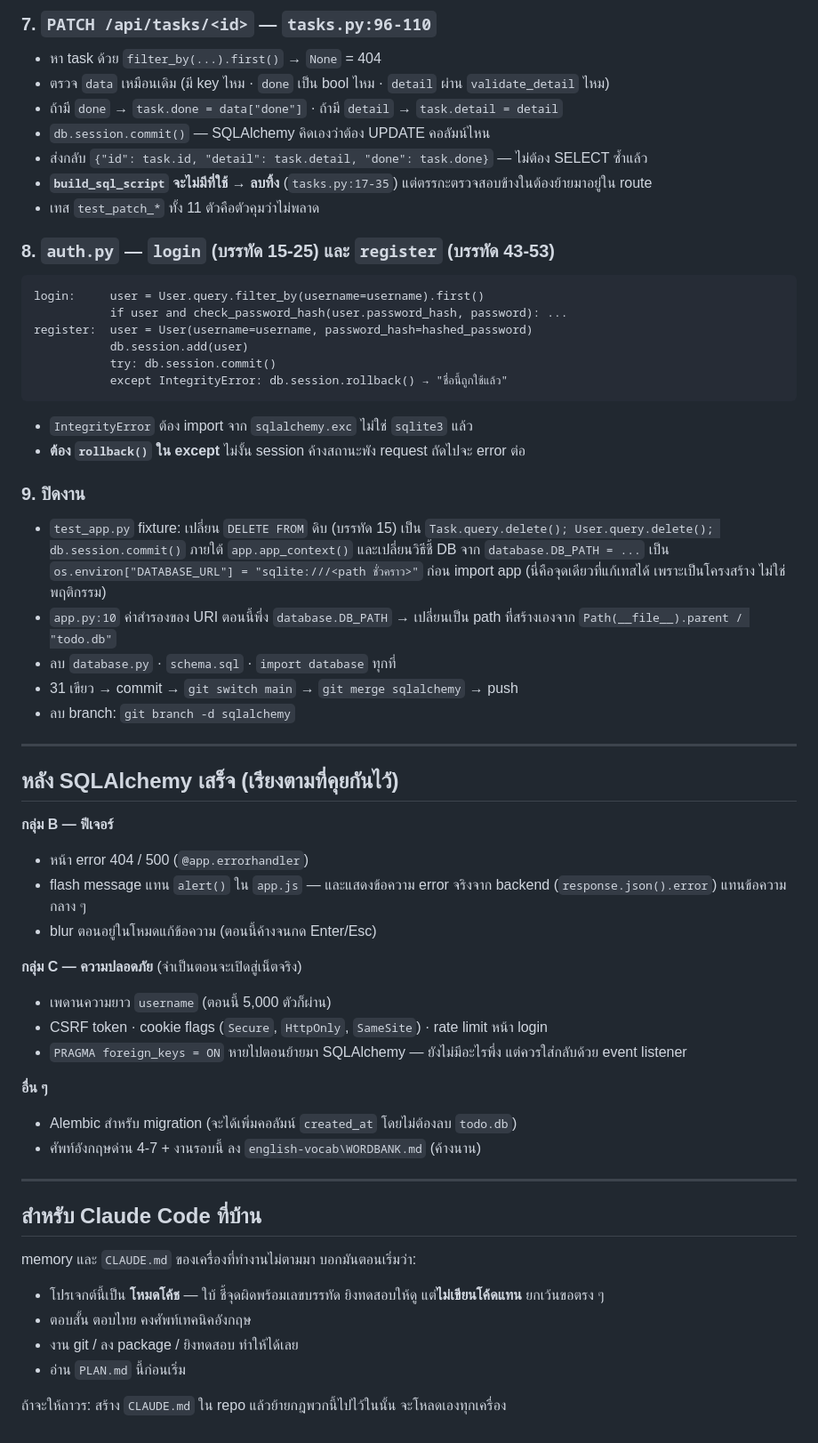
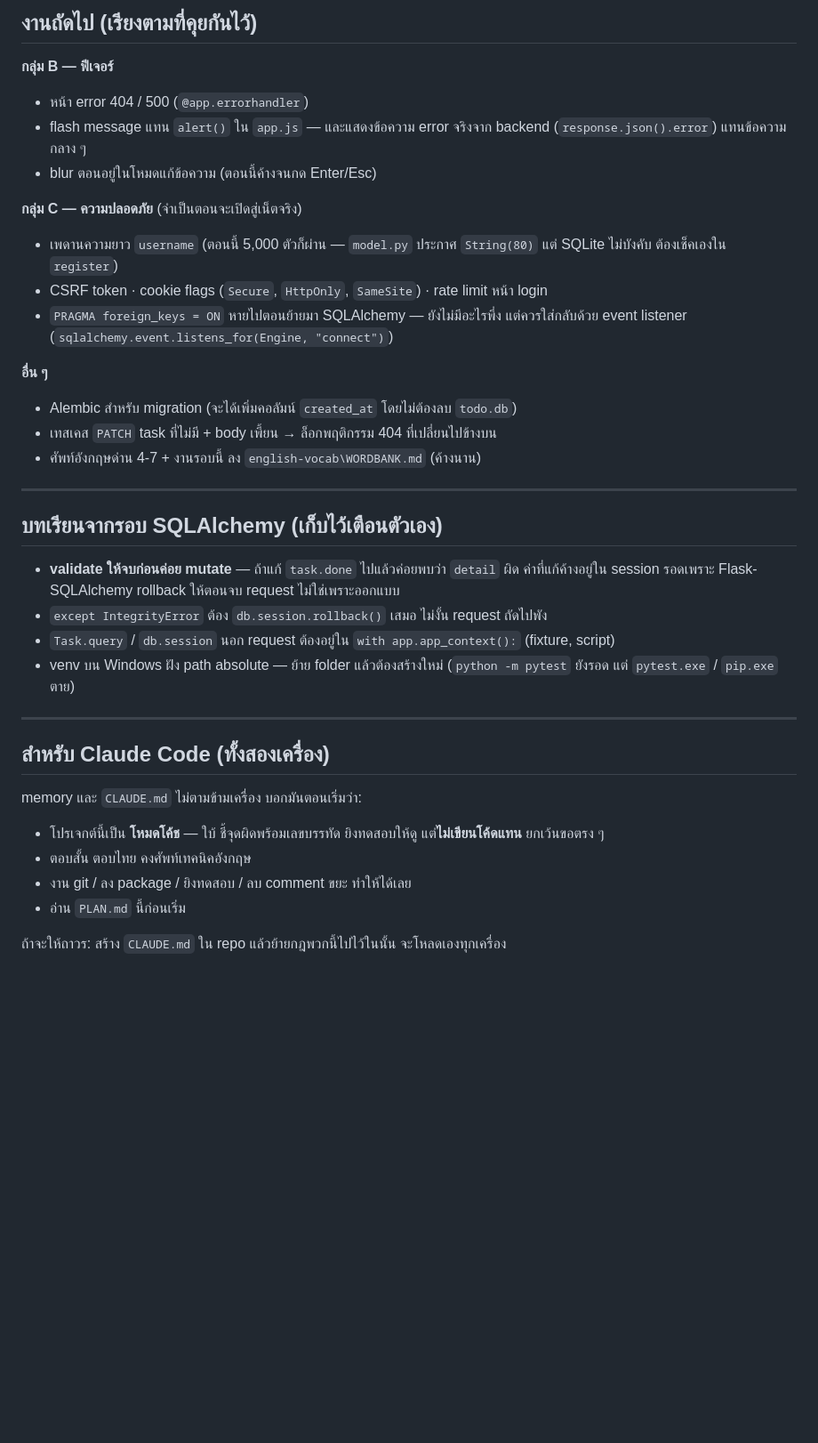
Before and after one commit to Best-Narawith/Todo_webapp, a Markdown page: PLAN.md, the part around one of its changes. Shown at 89% size. Rendered like a GitHub page; blank space fills up the shorter version.

````diff
--- a/PLAN.md
+++ b/PLAN.md
@@ -75,37 +51,4 @@ SQLAlchemy จัดการ connection ให้เอง ใช้ `db.sessio
-### 7. `PATCH /api/tasks/<id>` — `tasks.py:96-110`
-- หา task ด้วย `filter_by(...).first()` → `None` = 404
-- ตรวจ `data` เหมือนเดิม (มี key ไหม · `done` เป็น bool ไหม · `detail` ผ่าน `validate_detail` ไหม)
-- ถ้ามี `done` → `task.done = data["done"]` · ถ้ามี `detail` → `task.detail = detail`
-- `db.session.commit()` — SQLAlchemy คิดเองว่าต้อง UPDATE คอลัมน์ไหน
-- ส่งกลับ `{"id": task.id, "detail": task.detail, "done": task.done}` — ไม่ต้อง SELECT ซ้ำแล้ว
-- **`build_sql_script` จะไม่มีที่ใช้ → ลบทิ้ง** (`tasks.py:17-35`) แต่ตรรกะตรวจสอบข้างในต้องย้ายมาอยู่ใน route
-- เทส `test_patch_*` ทั้ง 11 ตัวคือตัวคุมว่าไม่พลาด
-
-### 8. `auth.py` — `login` (บรรทัด 15-25) และ `register` (บรรทัด 43-53)
-```
-login:     user = User.query.filter_by(username=username).first()
-           if user and check_password_hash(user.password_hash, password): ...
-register:  user = User(username=username, password_hash=hashed_password)
-           db.session.add(user)
-           try: db.session.commit()
-           except IntegrityError: db.session.rollback() → "ชื่อนี้ถูกใช้แล้ว"
-```
-- `IntegrityError` ต้อง import จาก `sqlalchemy.exc` ไม่ใช่ `sqlite3` แล้ว
-- **ต้อง `rollback()` ใน except** ไม่งั้น session ค้างสถานะพัง request ถัดไปจะ error ต่อ
-
-### 9. ปิดงาน
-- `test_app.py` fixture: เปลี่ยน `DELETE FROM` ดิบ (บรรทัด 15) เป็น
-  `Task.query.delete(); User.query.delete(); db.session.commit()` ภายใต้ `app.app_context()`
-  และเปลี่ยนวิธีชี้ DB จาก `database.DB_PATH = ...` เป็น `os.environ["DATABASE_URL"] = "sqlite:///<path ชั่วคราว>"` ก่อน import app
-  (นี่คือจุดเดียวที่แก้เทสได้ เพราะเป็นโครงสร้าง ไม่ใช่พฤติกรรม)
-- `app.py:10` ค่าสำรองของ URI ตอนนี้พึ่ง `database.DB_PATH` → เปลี่ยนเป็น path ที่สร้างเองจาก `Path(__file__).parent / "todo.db"`
-- ลบ `database.py` · `schema.sql` · `import database` ทุกที่
-- 31 เขียว → commit → `git switch main` → `git merge sqlalchemy` → push
-- ลบ branch: `git branch -d sqlalchemy`
-
----
-
-## หลัง SQLAlchemy เสร็จ (เรียงตามที่คุยกันไว้)
+## งานถัดไป (เรียงตามที่คุยกันไว้)
 
 **กลุ่ม B — ฟีเจอร์**
 - หน้า error 404 / 500 (`@app.errorhandler`)
@@ -113,23 +56,33 @@ register:  user = User(username=username, password_hash=hashed_password)
 - blur ตอนอยู่ในโหมดแก้ข้อความ (ตอนนี้ค้างจนกด Enter/Esc)
 
 **กลุ่ม C — ความปลอดภัย** (จำเป็นตอนจะเปิดสู่เน็ตจริง)
-- เพดานความยาว `username` (ตอนนี้ 5,000 ตัวก็ผ่าน)
+- เพดานความยาว `username` (ตอนนี้ 5,000 ตัวก็ผ่าน — `model.py` ประกาศ `String(80)` แต่ SQLite ไม่บังคับ ต้องเช็คเองใน `register`)
 - CSRF token · cookie flags (`Secure`, `HttpOnly`, `SameSite`) · rate limit หน้า login
-- `PRAGMA foreign_keys = ON` หายไปตอนย้ายมา SQLAlchemy — ยังไม่มีอะไรพึ่ง แต่ควรใส่กลับด้วย event listener
+- `PRAGMA foreign_keys = ON` หายไปตอนย้ายมา SQLAlchemy — ยังไม่มีอะไรพึ่ง แต่ควรใส่กลับด้วย event listener (`sqlalchemy.event.listens_for(Engine, "connect")`)
 
 **อื่น ๆ**
 - Alembic สำหรับ migration (จะได้เพิ่มคอลัมน์ `created_at` โดยไม่ต้องลบ `todo.db`)
+- เทสเคส `PATCH` task ที่ไม่มี + body เพี้ยน → ล็อกพฤติกรรม 404 ที่เปลี่ยนไปข้างบน
 - ศัพท์อังกฤษด่าน 4-7 + งานรอบนี้ ลง `english-vocab\WORDBANK.md` (ค้างนาน)
 
 ---
 
-## สำหรับ Claude Code ที่บ้าน
+## บทเรียนจากรอบ SQLAlchemy (เก็บไว้เตือนตัวเอง)
 
-memory และ `CLAUDE.md` ของเครื่องที่ทำงานไม่ตามมา บอกมันตอนเริ่มว่า:
+- **validate ให้จบก่อนค่อย mutate** — ถ้าแก้ `task.done` ไปแล้วค่อยพบว่า `detail` ผิด ค่าที่แก้ค้างอยู่ใน session รอดเพราะ Flask-SQLAlchemy rollback ให้ตอนจบ request ไม่ใช่เพราะออกแบบ
+- `except IntegrityError` ต้อง `db.session.rollback()` เสมอ ไม่งั้น request ถัดไปพัง
+- `Task.query` / `db.session` นอก request ต้องอยู่ใน `with app.app_context():` (fixture, script)
+- venv บน Windows ฝัง path absolute — ย้าย folder แล้วต้องสร้างใหม่ (`python -m pytest` ยังรอด แต่ `pytest.exe` / `pip.exe` ตาย)
+
+---
+
+## สำหรับ Claude Code (ทั้งสองเครื่อง)
+
+memory และ `CLAUDE.md` ไม่ตามข้ามเครื่อง บอกมันตอนเริ่มว่า:
 
 - โปรเจกต์นี้เป็น **โหมดโค้ช** — ใบ้ ชี้จุดผิดพร้อมเลขบรรทัด ยิงทดสอบให้ดู แต่**ไม่เขียนโค้ดแทน** ยกเว้นขอตรง ๆ
 - ตอบสั้น ตอบไทย คงศัพท์เทคนิคอังกฤษ
-- งาน git / ลง package / ยิงทดสอบ ทำให้ได้เลย
+- งาน git / ลง package / ยิงทดสอบ / ลบ comment ขยะ ทำให้ได้เลย
 - อ่าน `PLAN.md` นี้ก่อนเริ่ม
 
 ถ้าจะให้ถาวร: สร้าง `CLAUDE.md` ใน repo แล้วย้ายกฎพวกนี้ไปไว้ในนั้น จะโหลดเองทุกเครื่อง
````
Also changed, not shown: other parts of PLAN.md (+17 -41 lines).
